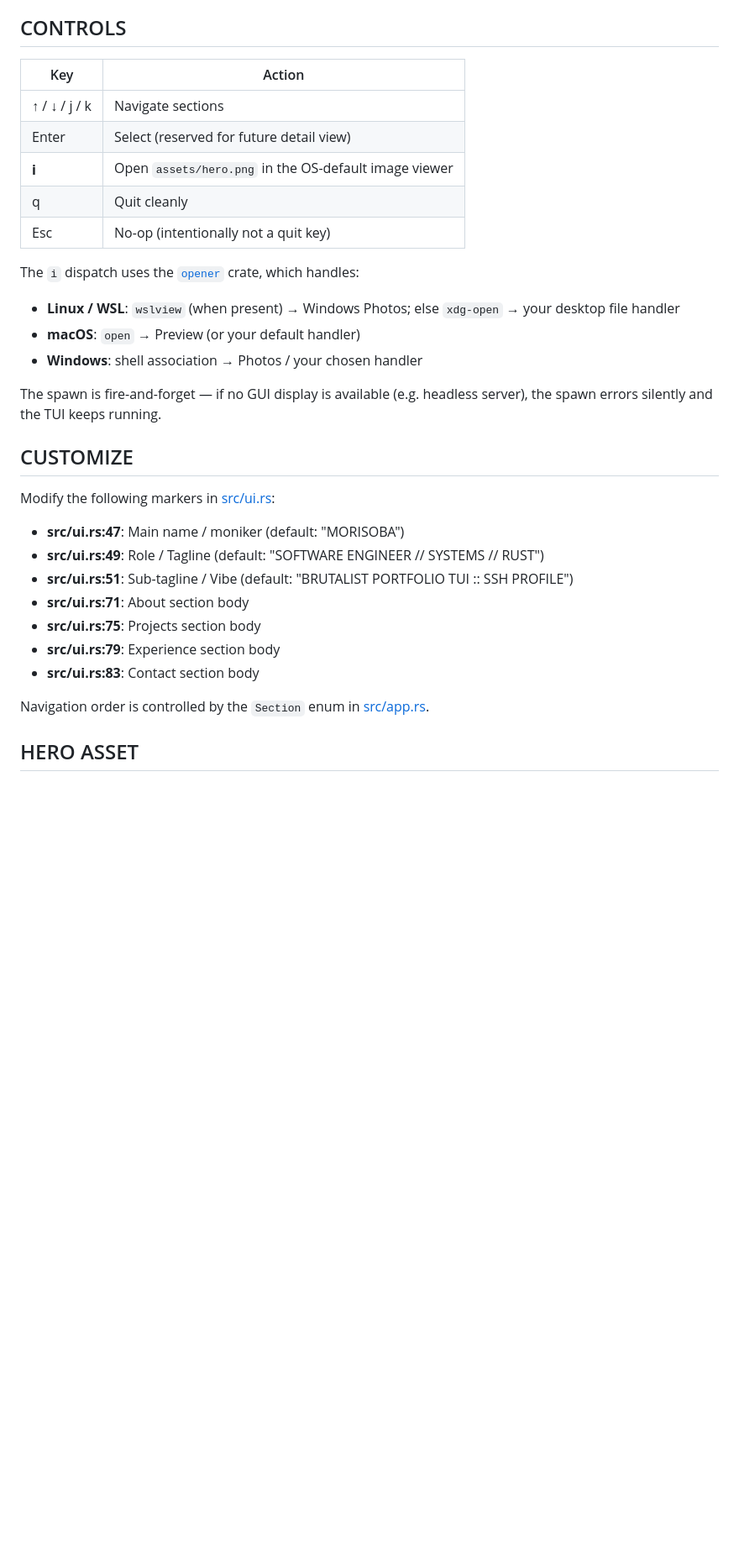
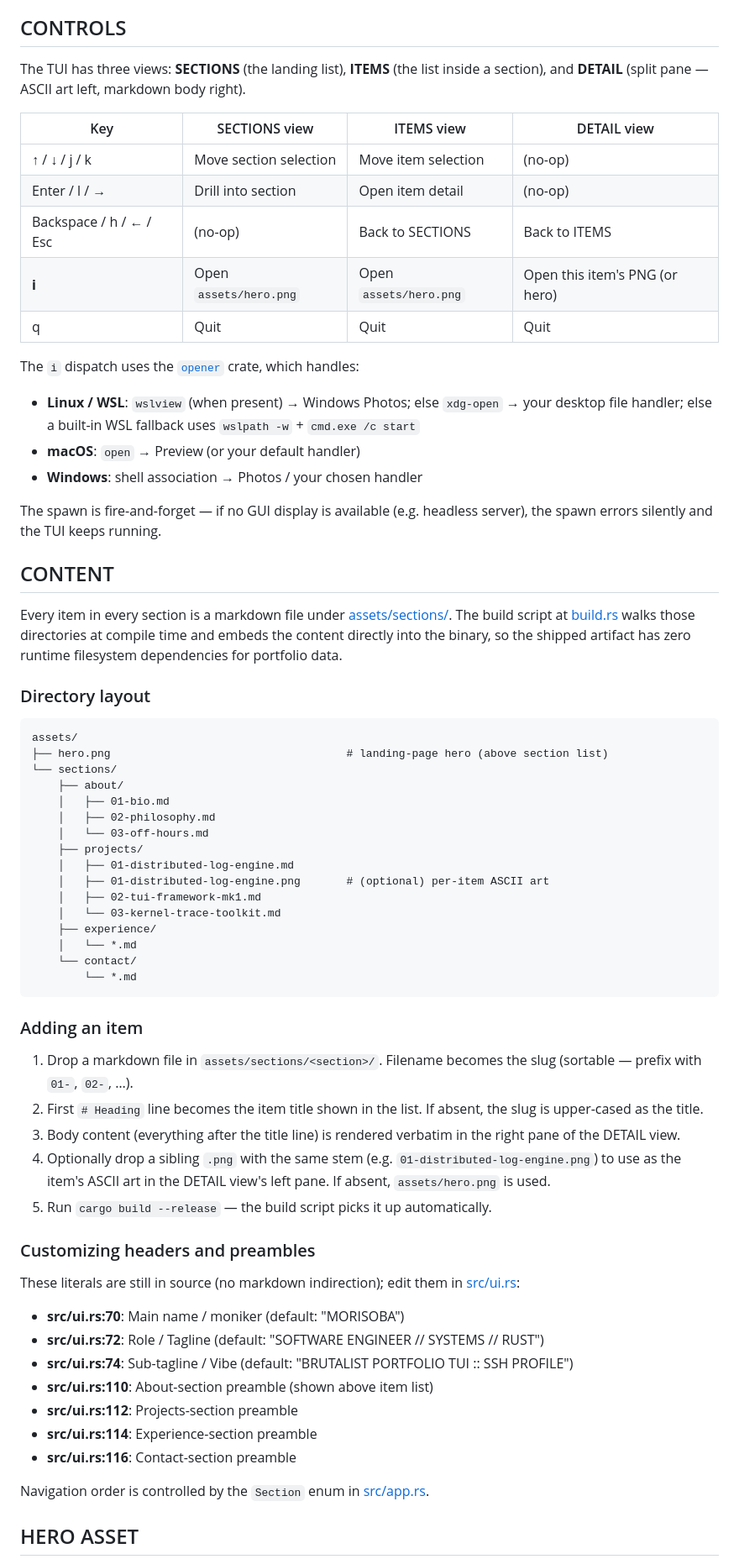
Before and after one commit to sohamb117/npx-morisoba, a Markdown page: README.md, the part around one of its changes. Shown at 84% size. Rendered like a GitHub page; blank space fills up the shorter version.

Commit message:
docs(readme): document multi-view nav (Sections > Items > Detail), markdown-based item authoring, updated CUSTOMIZE line numbers, 40 tests

````diff
--- a/README.md
+++ b/README.md
@@ -49,32 +49,67 @@ The binary needs a real TTY for raw mode + alternate screen. Plain shell prompts
 
 ## CONTROLS
 
-| Key             | Action                                                  |
-|-----------------|---------------------------------------------------------|
-| ↑ / ↓ / j / k   | Navigate sections                                       |
-| Enter           | Select (reserved for future detail view)                |
-| **i**           | Open `assets/hero.png` in the OS-default image viewer   |
-| q               | Quit cleanly                                            |
-| Esc             | No-op (intentionally not a quit key)                    |
+The TUI has three views: **SECTIONS** (the landing list), **ITEMS** (the list inside a section), and **DETAIL** (split pane — ASCII art left, markdown body right).
+
+| Key                     | SECTIONS view            | ITEMS view             | DETAIL view                    |
+|-------------------------|--------------------------|------------------------|--------------------------------|
+| ↑ / ↓ / j / k           | Move section selection   | Move item selection    | (no-op)                        |
+| Enter / l / →           | Drill into section       | Open item detail       | (no-op)                        |
+| Backspace / h / ← / Esc | (no-op)                  | Back to SECTIONS       | Back to ITEMS                  |
+| **i**                   | Open `assets/hero.png`   | Open `assets/hero.png` | Open this item's PNG (or hero) |
+| q                       | Quit                     | Quit                   | Quit                           |
 
 The `i` dispatch uses the [`opener`](https://docs.rs/opener) crate, which handles:
-- **Linux / WSL**: `wslview` (when present) → Windows Photos; else `xdg-open` → your desktop file handler
+- **Linux / WSL**: `wslview` (when present) → Windows Photos; else `xdg-open` → your desktop file handler; else a built-in WSL fallback uses `wslpath -w` + `cmd.exe /c start`
 - **macOS**: `open` → Preview (or your default handler)
 - **Windows**: shell association → Photos / your chosen handler
 
 The spawn is fire-and-forget — if no GUI display is available (e.g. headless server), the spawn errors silently and the TUI keeps running.
 
-## CUSTOMIZE
+## CONTENT
 
-Modify the following markers in [src/ui.rs](src/ui.rs):
+Every item in every section is a markdown file under [assets/sections/](assets/sections). The build script at [build.rs](build.rs) walks those directories at compile time and embeds the content directly into the binary, so the shipped artifact has zero runtime filesystem dependencies for portfolio data.
 
-- **src/ui.rs:47**: Main name / moniker (default: "MORISOBA")
-- **src/ui.rs:49**: Role / Tagline (default: "SOFTWARE ENGINEER // SYSTEMS // RUST")
-- **src/ui.rs:51**: Sub-tagline / Vibe (default: "BRUTALIST PORTFOLIO TUI :: SSH PROFILE")
-- **src/ui.rs:71**: About section body
-- **src/ui.rs:75**: Projects section body
-- **src/ui.rs:79**: Experience section body
-- **src/ui.rs:83**: Contact section body
+### Directory layout
+
+```
+assets/
+├── hero.png                                    # landing-page hero (above section list)
+└── sections/
+    ├── about/
+    │   ├── 01-bio.md
+    │   ├── 02-philosophy.md
+    │   └── 03-off-hours.md
+    ├── projects/
+    │   ├── 01-distributed-log-engine.md
+    │   ├── 01-distributed-log-engine.png       # (optional) per-item ASCII art
+    │   ├── 02-tui-framework-mk1.md
+    │   └── 03-kernel-trace-toolkit.md
+    ├── experience/
+    │   └── *.md
+    └── contact/
+        └── *.md
+```
+
+### Adding an item
+
+1. Drop a markdown file in `assets/sections/<section>/`. Filename becomes the slug (sortable — prefix with `01-`, `02-`, …).
+2. First `# Heading` line becomes the item title shown in the list. If absent, the slug is upper-cased as the title.
+3. Body content (everything after the title line) is rendered verbatim in the right pane of the DETAIL view.
+4. Optionally drop a sibling `.png` with the same stem (e.g. `01-distributed-log-engine.png`) to use as the item's ASCII art in the DETAIL view's left pane. If absent, `assets/hero.png` is used.
+5. Run `cargo build --release` — the build script picks it up automatically.
+
+### Customizing headers and preambles
+
+These literals are still in source (no markdown indirection); edit them in [src/ui.rs](src/ui.rs):
+
+- **src/ui.rs:70**: Main name / moniker (default: "MORISOBA")
+- **src/ui.rs:72**: Role / Tagline (default: "SOFTWARE ENGINEER // SYSTEMS // RUST")
+- **src/ui.rs:74**: Sub-tagline / Vibe (default: "BRUTALIST PORTFOLIO TUI :: SSH PROFILE")
+- **src/ui.rs:110**: About-section preamble (shown above item list)
+- **src/ui.rs:112**: Projects-section preamble
+- **src/ui.rs:114**: Experience-section preamble
+- **src/ui.rs:116**: Contact-section preamble
 
 Navigation order is controlled by the `Section` enum in [src/app.rs](src/app.rs).
 
````
Also changed, not shown: other parts of README.md (+9 -8 lines).
